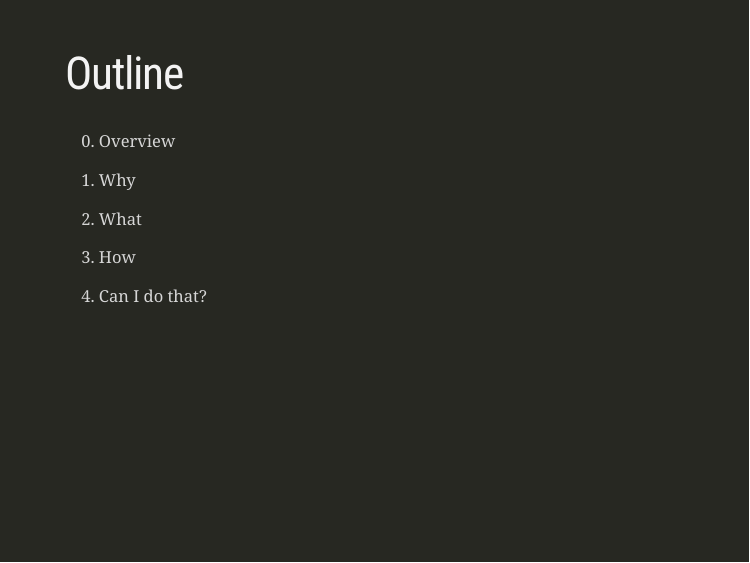
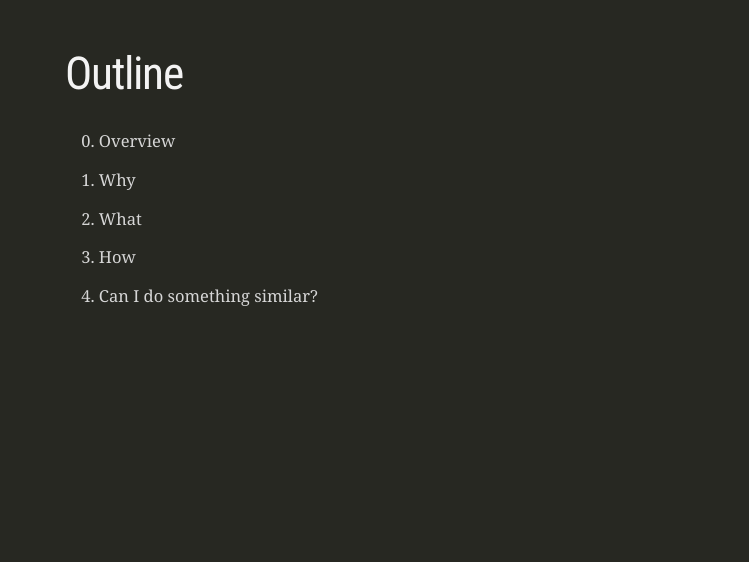
Before and after one commit to seabbs/presentations, an R Markdown document (packages/getTBinR/r-medicine/presentation.Rmd): page 2 of 26. Rendered offline with R 4.5, knitr and Pandoc, with nearby package versions; the slides are laid out offline by our stand-in for remark.js, each with all of its steps uncovered, in fonts that may differ from those the slides ask for, and without slide numbers, shadows or browser add-ons; some code elsewhere in the file could not run offline; a font, style sheet, LaTeX package, included part or bibliography that could not be used is replaced or left out; common packages that the code uses without loading them are loaded.

Commit message:
more positive

```diff
--- a/packages/getTBinR/r-medicine/presentation.Rmd
+++ b/packages/getTBinR/r-medicine/presentation.Rmd
@@ -29,7 +29,7 @@ options(htmltools.dir.version = FALSE)
 
 3. How
 
-4. Can I do that?
+4. Can I do something similar?
 
 ---
 class: center, middle, inverse
```
